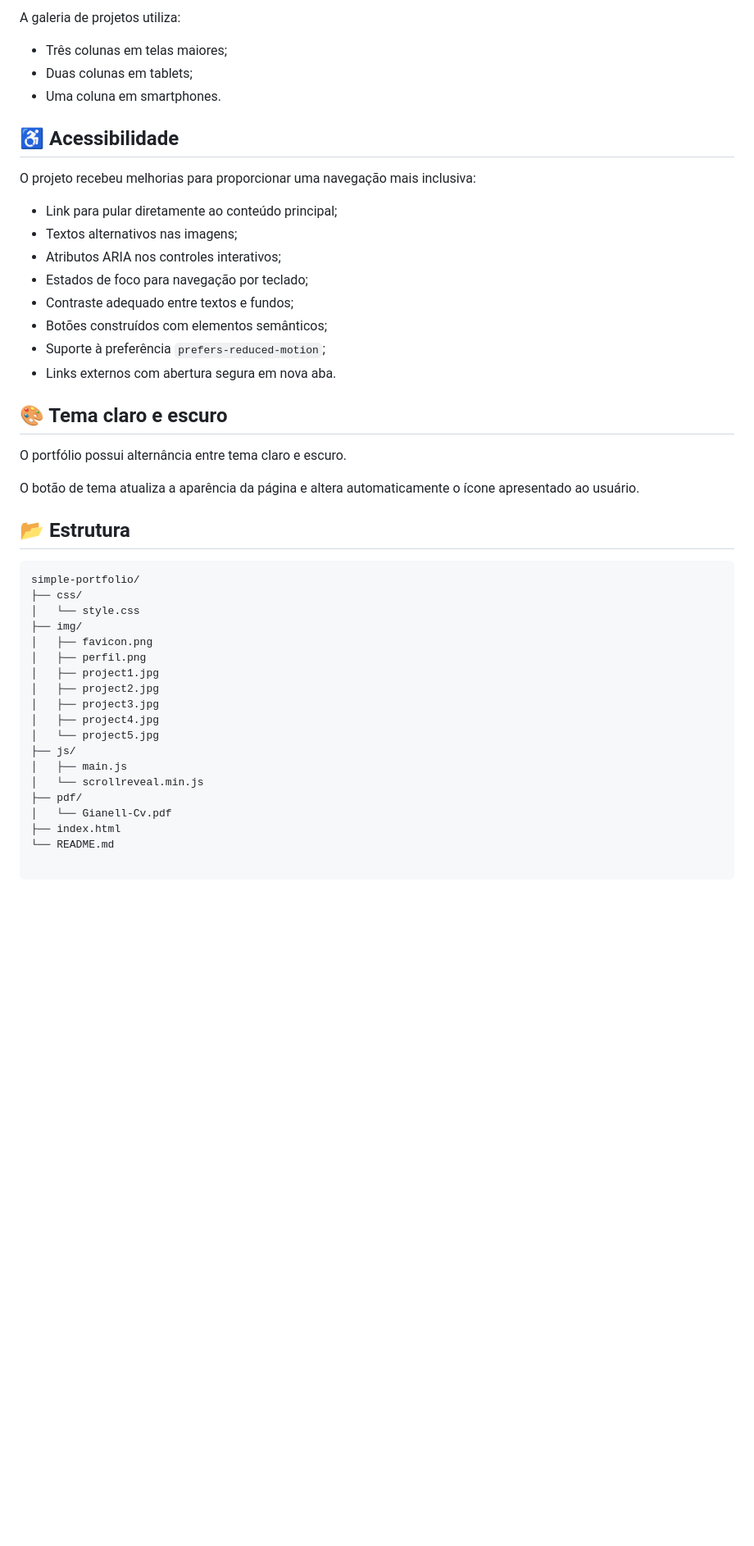
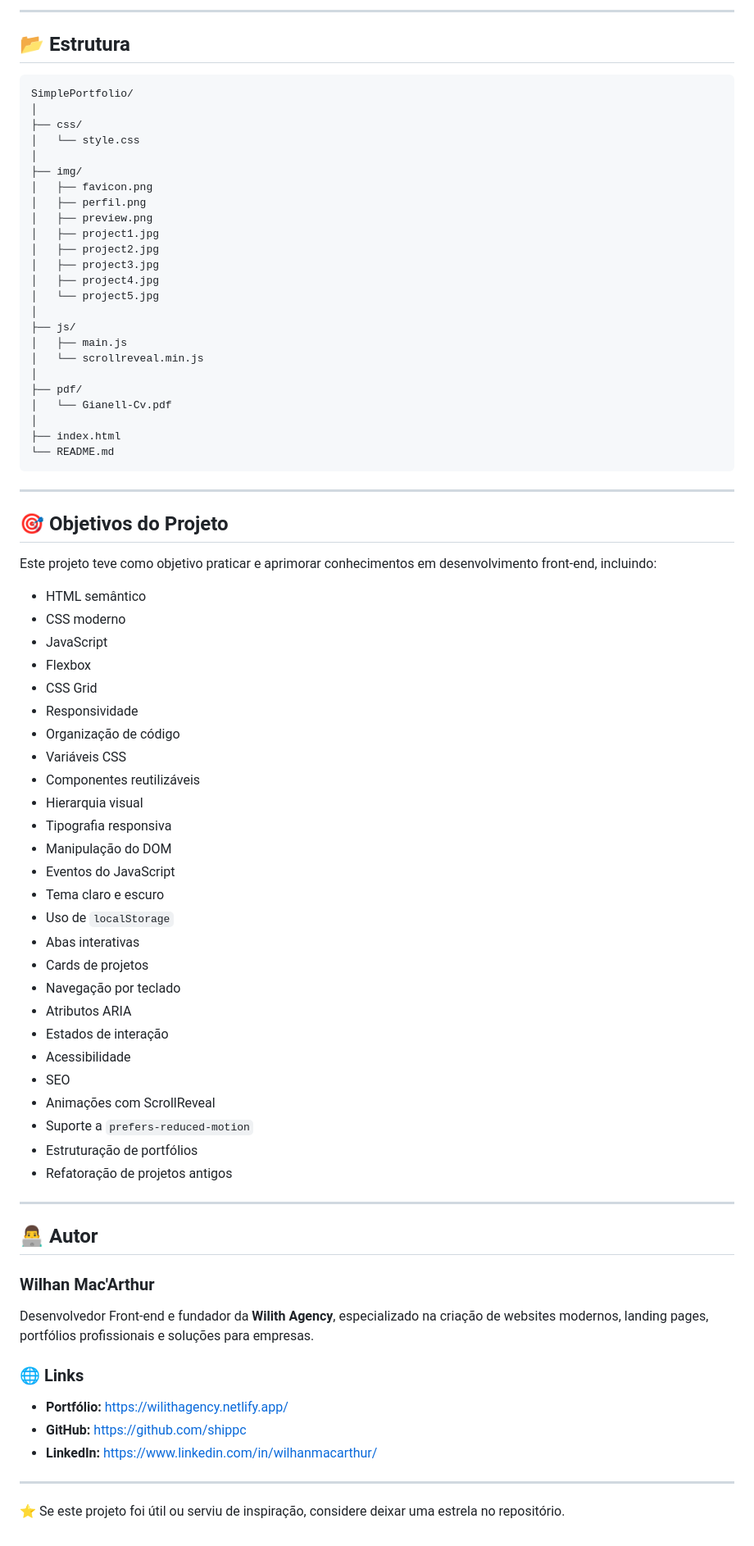
Before and after one commit to shippc/Simple-Portfolio, a Markdown page: README.md, the part around one of its changes. Shown at 82% size. Drawn GitHub-style; blank space fills up the shorter version.

Commit message:
docs: update README and Image Preview

````diff
--- a/README.md
+++ b/README.md
@@ -59,47 +80,82 @@ O projeto foi desenvolvido para funcionar em diferentes tamanhos de tela:
 
-A galeria de projetos utiliza:
-
-- Três colunas em telas maiores;
-- Duas colunas em tablets;
-- Uma coluna em smartphones.
-
-## ♿ Acessibilidade
-
-O projeto recebeu melhorias para proporcionar uma navegação mais inclusiva:
-
-- Link para pular diretamente ao conteúdo principal;
-- Textos alternativos nas imagens;
-- Atributos ARIA nos controles interativos;
-- Estados de foco para navegação por teclado;
-- Contraste adequado entre textos e fundos;
-- Botões construídos com elementos semânticos;
-- Suporte à preferência `prefers-reduced-motion`;
-- Links externos com abertura segura em nova aba.
-
-## 🎨 Tema claro e escuro
-
-O portfólio possui alternância entre tema claro e escuro.
-
-O botão de tema atualiza a aparência da página e altera automaticamente o ícone apresentado ao usuário.
+---
 
 ## 📂 Estrutura
 
 ```text
-simple-portfolio/
+SimplePortfolio/
+│
 ├── css/
 │   └── style.css
+│
 ├── img/
 │   ├── favicon.png
 │   ├── perfil.png
+│   ├── preview.png
 │   ├── project1.jpg
 │   ├── project2.jpg
 │   ├── project3.jpg
 │   ├── project4.jpg
 │   └── project5.jpg
+│
 ├── js/
 │   ├── main.js
 │   └── scrollreveal.min.js
+│
 ├── pdf/
 │   └── Gianell-Cv.pdf
+│
 ├── index.html
 └── README.md
+```
+
+---
+
+## 🎯 Objetivos do Projeto
+
+Este projeto teve como objetivo praticar e aprimorar conhecimentos em desenvolvimento front-end, incluindo:
+
+- HTML semântico
+- CSS moderno
+- JavaScript
+- Flexbox
+- CSS Grid
+- Responsividade
+- Organização de código
+- Variáveis CSS
+- Componentes reutilizáveis
+- Hierarquia visual
+- Tipografia responsiva
+- Manipulação do DOM
+- Eventos do JavaScript
+- Tema claro e escuro
+- Uso de `localStorage`
+- Abas interativas
+- Cards de projetos
+- Navegação por teclado
+- Atributos ARIA
+- Estados de interação
+- Acessibilidade
+- SEO
+- Animações com ScrollReveal
+- Suporte a `prefers-reduced-motion`
+- Estruturação de portfólios
+- Refatoração de projetos antigos
+
+---
+
+## 👨‍💻 Autor
+
+### Wilhan Mac'Arthur
+
+Desenvolvedor Front-end e fundador da **Wilith Agency**, especializado na criação de websites modernos, landing pages, portfólios profissionais e soluções para empresas.
+
+### 🌐 Links
+
+- **Portfólio:** https://wilithagency.netlify.app/
+- **GitHub:** https://github.com/shippc
+- **LinkedIn:** https://www.linkedin.com/in/wilhanmacarthur/
+
+---
+
+⭐ Se este projeto foi útil ou serviu de inspiração, considere deixar uma estrela no repositório.
````
Also changed, not shown: other parts of README.md (+53 -32 lines).
